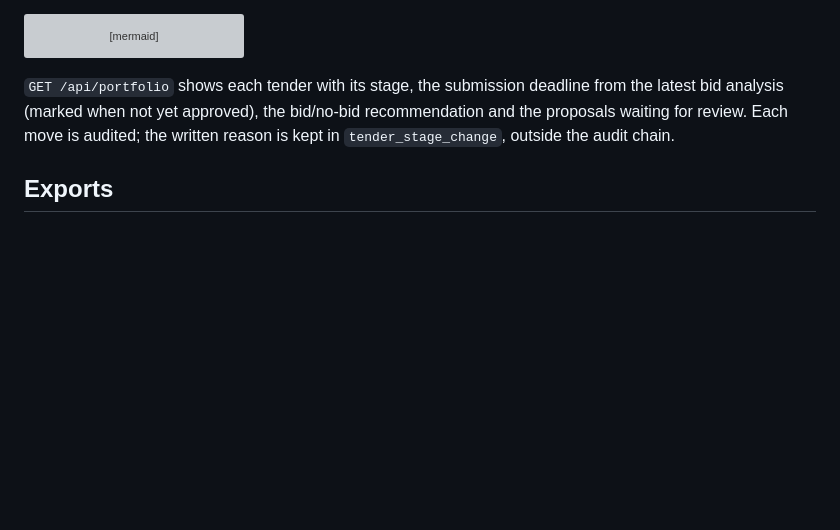
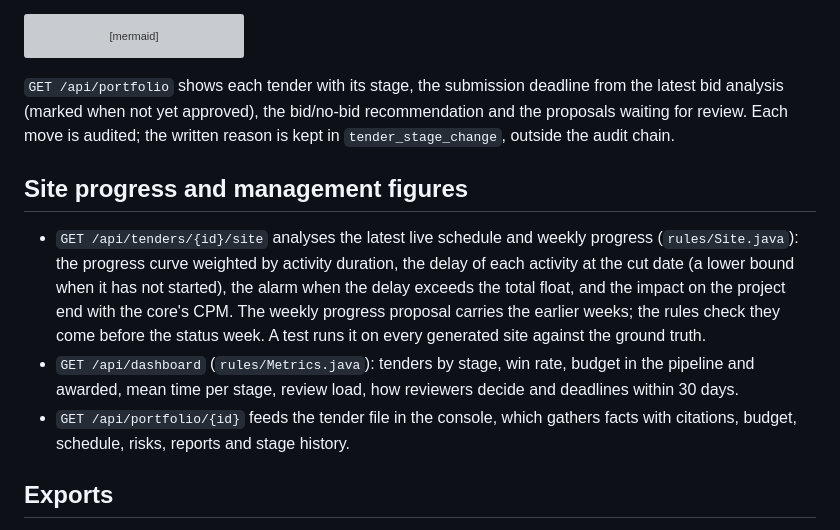
Before and after one commit to rnachoc/cimiento, a Markdown page: docs/ARCHITECTURE.md, the part around the change. Drawn GitHub-style; blank space fills up the shorter version; grey boxes are pictures that could not be loaded.

```diff
--- a/docs/ARCHITECTURE.md
+++ b/docs/ARCHITECTURE.md
@@ -143,6 +143,12 @@ stateDiagram-v2
 
 `GET /api/portfolio` shows each tender with its stage, the submission deadline from the latest bid analysis (marked when not yet approved), the bid/no-bid recommendation and the proposals waiting for review. Each move is audited; the written reason is kept in `tender_stage_change`, outside the audit chain.
 
+## Site progress and management figures
+
+- `GET /api/tenders/{id}/site` analyses the latest live schedule and weekly progress (`rules/Site.java`): the progress curve weighted by activity duration, the delay of each activity at the cut date (a lower bound when it has not started), the alarm when the delay exceeds the total float, and the impact on the project end with the core's CPM. The weekly progress proposal carries the earlier weeks; the rules check they come before the status week. A test runs it on every generated site against the ground truth.
+- `GET /api/dashboard` (`rules/Metrics.java`): tenders by stage, win rate, budget in the pipeline and awarded, mean time per stage, review load, how reviewers decide and deadlines within 30 days.
+- `GET /api/portfolio/{id}` feeds the tender file in the console, which gathers facts with citations, budget, schedule, risks, reports and stage history.
+
 ## Exports
 
 `GET /api/proposals/{id}/export` turns a schedule into Microsoft Project XML (MSPDI) and a budget into FIEBDC-3 (BC3). Both files are built by code from the core's CPM and the company rates, never by a model. Failed or rejected proposals cannot be exported; a pending one is named as a draft.
```
Also changed, not shown: PROGRESS.md (+9 -1 lines), README.md (+12 -2 lines), docs/images/console-direccion.png (added), docs/images/console-ficha.png (added), docs/images/console-obra.png (added).
